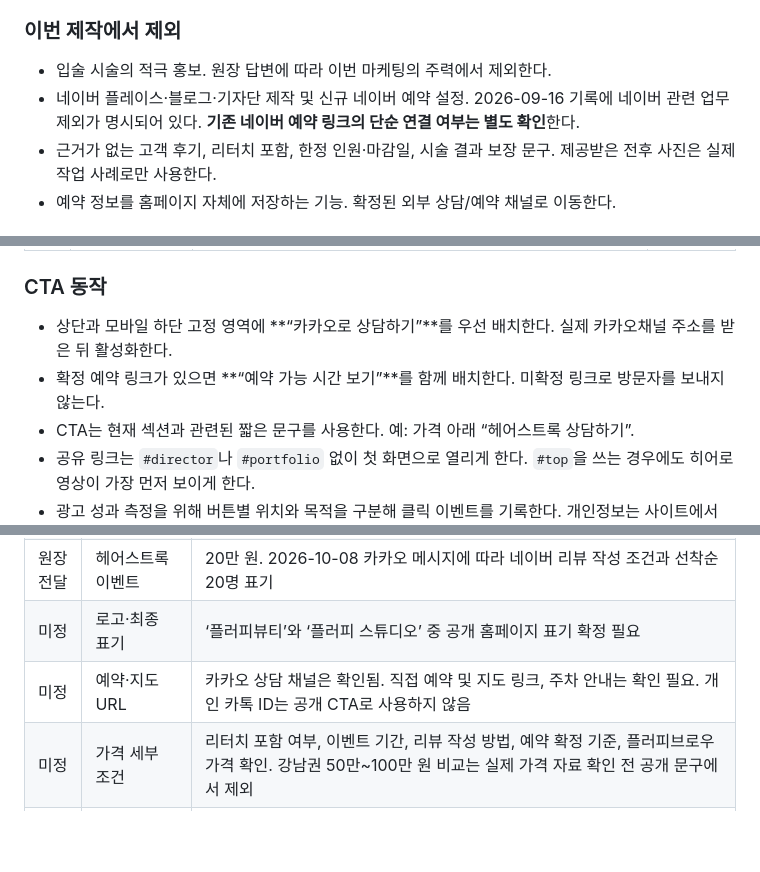
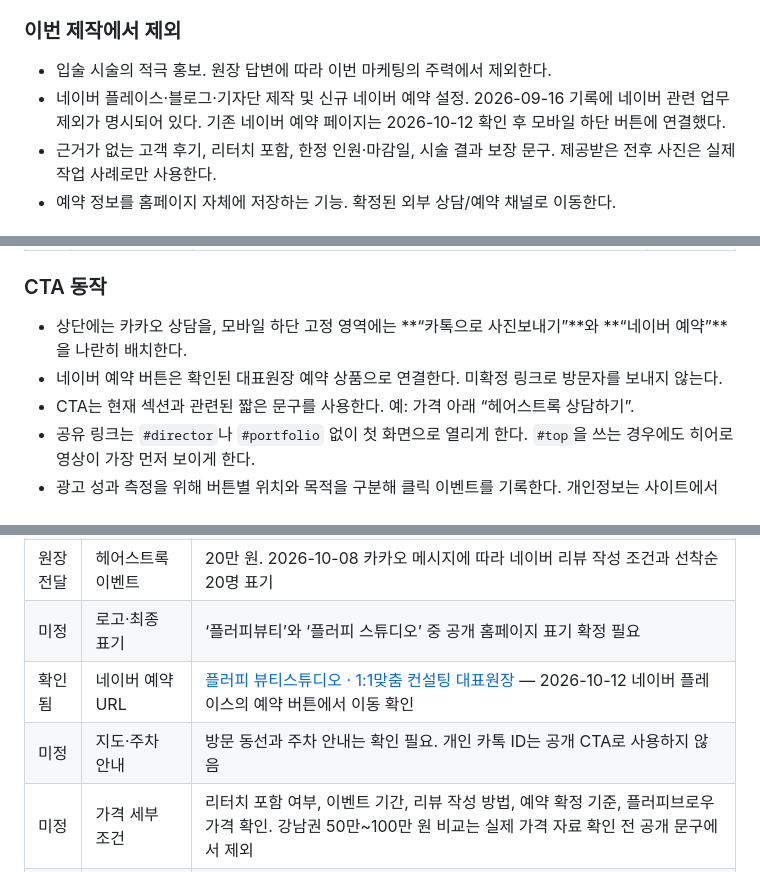
Before and after one commit to dldpdls1020/fluffy-beauty-preview, a Markdown page: PRD.md, 3 parts joined by grey strips. Drawn GitHub-style; blank space fills up the shorter version.

Commit message:
Document verified Naver reservation link

```diff
--- a/PRD.md
+++ b/PRD.md
@@ -36,7 +36,7 @@
 ### 이번 제작에서 제외
 
 - 입술 시술의 적극 홍보. 원장 답변에 따라 이번 마케팅의 주력에서 제외한다.
-- 네이버 플레이스·블로그·기자단 제작 및 신규 네이버 예약 설정. 2026-09-16 기록에 네이버 관련 업무 제외가 명시되어 있다. **기존 네이버 예약 링크의 단순 연결 여부는 별도 확인**한다.
+- 네이버 플레이스·블로그·기자단 제작 및 신규 네이버 예약 설정. 2026-09-16 기록에 네이버 관련 업무 제외가 명시되어 있다. 기존 네이버 예약 페이지는 2026-10-12 확인 후 모바일 하단 버튼에 연결했다.
 - 근거가 없는 고객 후기, 리터치 포함, 한정 인원·마감일, 시술 결과 보장 문구. 제공받은 전후 사진은 실제 작업 사례로만 사용한다.
 - 예약 정보를 홈페이지 자체에 저장하는 기능. 확정된 외부 상담/예약 채널로 이동한다.
 
@@ -56,8 +56,8 @@
 
 ### CTA 동작
 
-- 상단과 모바일 하단 고정 영역에 **“카카오로 상담하기”**를 우선 배치한다. 실제 카카오채널 주소를 받은 뒤 활성화한다.
-- 확정 예약 링크가 있으면 **“예약 가능 시간 보기”**를 함께 배치한다. 미확정 링크로 방문자를 보내지 않는다.
+- 상단에는 카카오 상담을, 모바일 하단 고정 영역에는 **“카톡으로 사진보내기”**와 **“네이버 예약”**을 나란히 배치한다.
+- 네이버 예약 버튼은 확인된 대표원장 예약 상품으로 연결한다. 미확정 링크로 방문자를 보내지 않는다.
 - CTA는 현재 섹션과 관련된 짧은 문구를 사용한다. 예: 가격 아래 “헤어스트록 상담하기”.
 - 공유 링크는 `#director`나 `#portfolio` 없이 첫 화면으로 열리게 한다. `#top`을 쓰는 경우에도 히어로 영상이 가장 먼저 보이게 한다.
 - 광고 성과 측정을 위해 버튼별 위치와 목적을 구분해 클릭 이벤트를 기록한다. 개인정보는 사이트에서 수집하지 않는다.
@@ -95,7 +95,8 @@
 | 확인됨 | 운영시간 | 11:00–20:00 — 휴무일 미확인 |
 | 원장 전달 | 헤어스트록 이벤트 | 20만 원. 2026-10-08 카카오 메시지에 따라 네이버 리뷰 작성 조건과 선착순 20명 표기 |
 | 미정 | 로고·최종 표기 | ‘플러피뷰티’와 ‘플러피 스튜디오’ 중 공개 홈페이지 표기 확정 필요 |
-| 미정 | 예약·지도 URL | 카카오 상담 채널은 확인됨. 직접 예약 및 지도 링크, 주차 안내는 확인 필요. 개인 카톡 ID는 공개 CTA로 사용하지 않음 |
+| 확인됨 | 네이버 예약 URL | [플러피 뷰티스튜디오 · 1:1맞춤 컨설팅 대표원장](https://booking.naver.com/booking/13/bizes/1577232/items/7355937) — 2026-10-12 네이버 플레이스의 예약 버튼에서 이동 확인 |
+| 미정 | 지도·주차 안내 | 방문 동선과 주차 안내는 확인 필요. 개인 카톡 ID는 공개 CTA로 사용하지 않음 |
 | 미정 | 가격 세부 조건 | 리터치 포함 여부, 이벤트 기간, 리뷰 작성 방법, 예약 확정 기준, 플러피브로우 가격 확인. 강남권 50만~100만 원 비교는 실제 가격 자료 확인 전 공개 문구에서 제외 |
 | 확인됨 | 사진 | 바이브코딩의 ‘김민선 플러피뷰티’ 폴더에서 원장 프로필 1장, 시술 장면 4장, 눈썹 사진 11장, 공간 사진 12장, 입술 사진 6장 확인. 현재 미리보기에는 프로필 1장, 시술 장면 1장, 눈썹 갤러리 8장, 매장 사진 3장 사용 |
 | 확인 필요 | 사진 공개 범위 | 포트폴리오 고객 사진의 공개 동의와 최종 선택 확인 |
```
